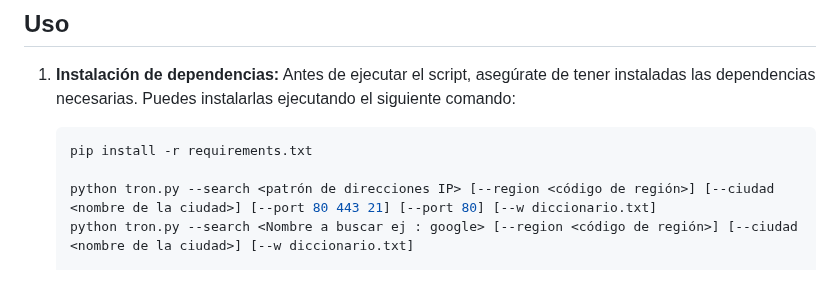
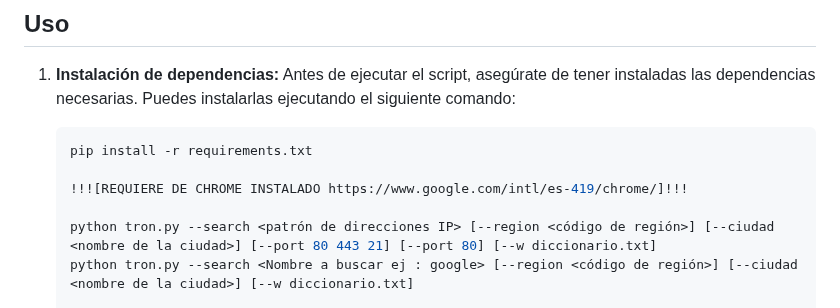
Before and after one commit to Fabri15544/Tron-Search, a Markdown page: README.md, the part around the change. Rendered like a GitHub page; blank space fills up the shorter version.

````diff
--- a/README.md
+++ b/README.md
@@ -21,6 +21,8 @@ Este script en Python te permite escanear puertos en un rango de direcciones IP
 
    ```bash
    pip install -r requirements.txt
+
+   !!![REQUIERE DE CHROME INSTALADO https://www.google.com/intl/es-419/chrome/]!!!
 
    python tron.py --search <patrón de direcciones IP> [--region <código de región>] [--ciudad <nombre de la ciudad>] [--port 80 443 21] [--port 80] [--w diccionario.txt]
    python tron.py --search <Nombre a buscar ej : google> [--region <código de región>] [--ciudad <nombre de la ciudad>] [--w diccionario.txt]
````
